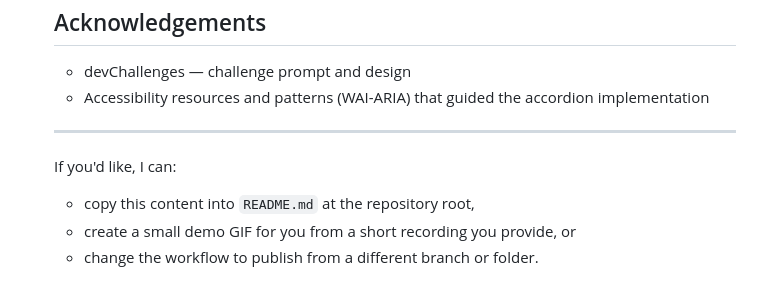
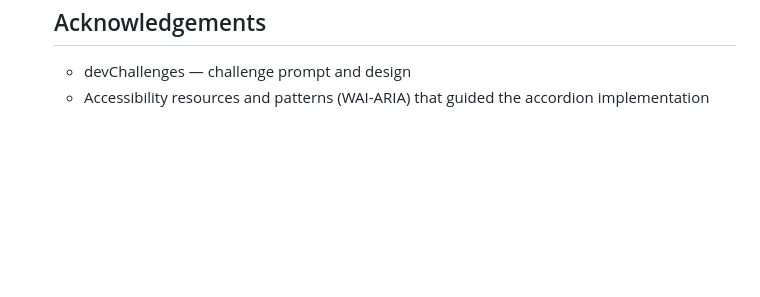
Before and after one commit to CptLynx/simple-fag-master, a Markdown page: README_template.md, the part around the change. GitHub-like rendering; blank space fills up the shorter version.

Commit message:
Remove unnecessary content from README_template.md

```diff
--- a/README_template.md
+++ b/README_template.md
@@ -123,11 +123,3 @@
 
   - devChallenges — challenge prompt and design
   - Accessibility resources and patterns (WAI-ARIA) that guided the accordion implementation
-
-  ---
-
-  If you'd like, I can:
-
-  - copy this content into `README.md` at the repository root,
-  - create a small demo GIF for you from a short recording you provide, or
-  - change the workflow to publish from a different branch or folder.
```
